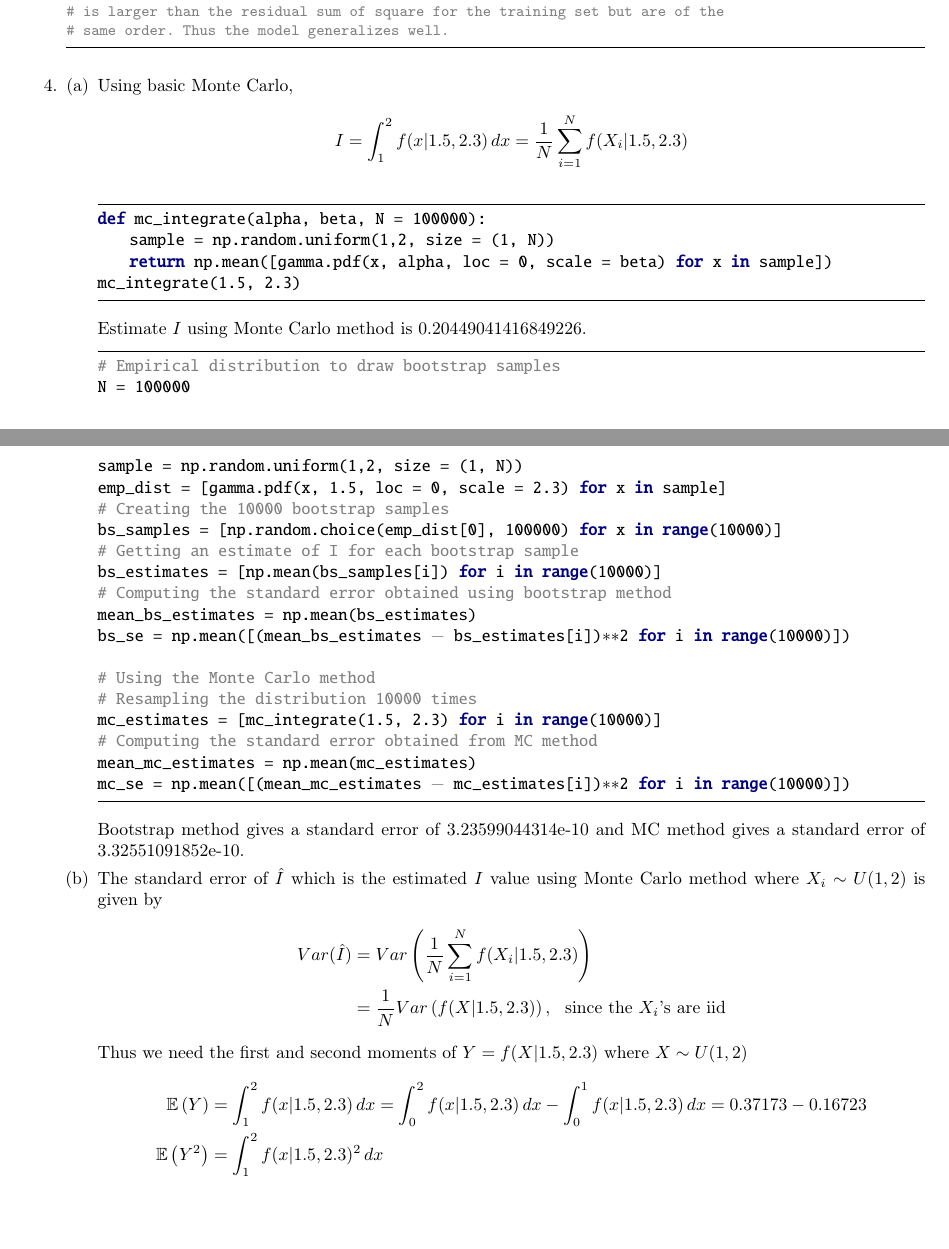
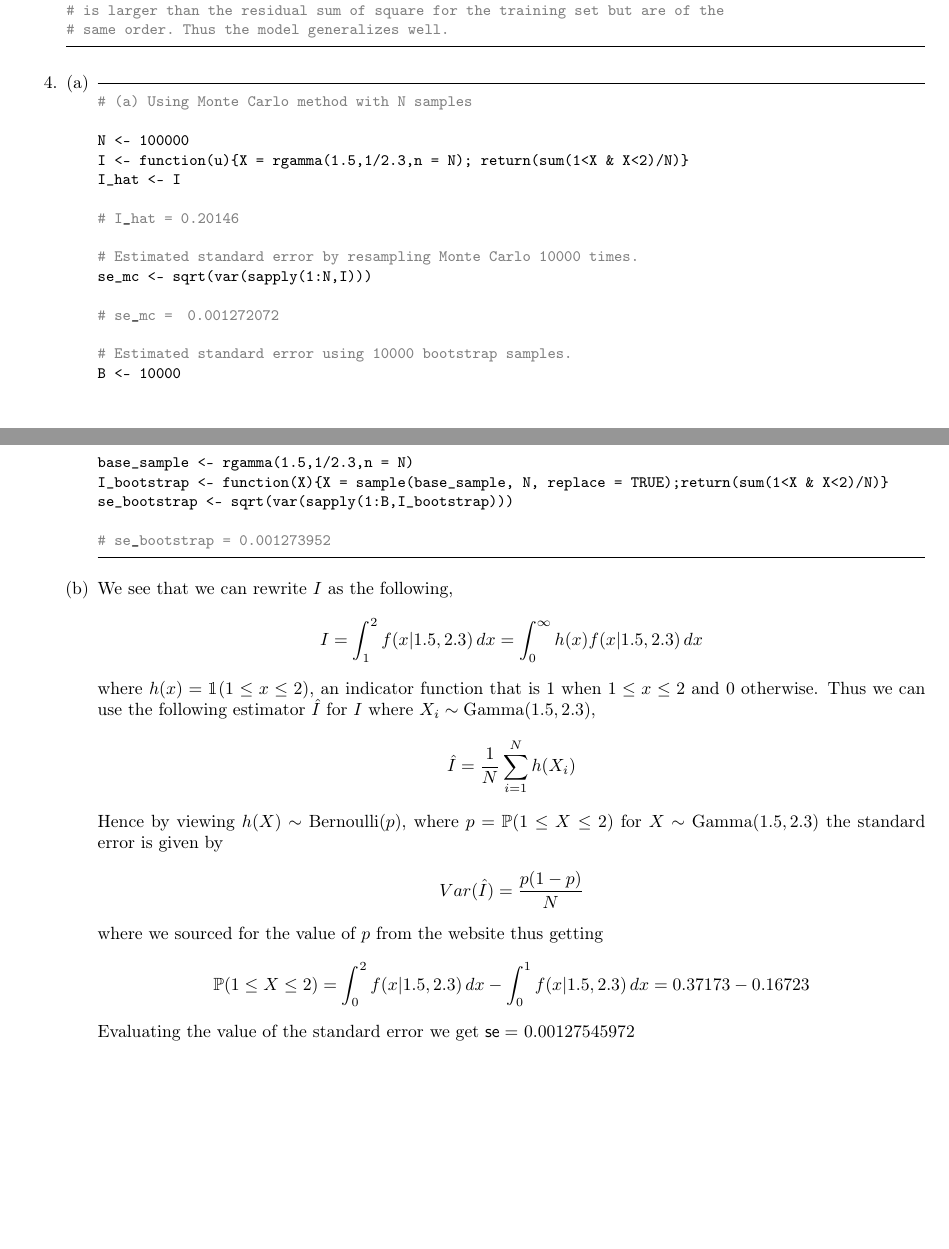
Before and after one commit to zunction/HomeworkTeX, a LaTeX problem sheet (Statistics/hw4.tex): two parts of pages 2 and 3 of 3, joined at a grey line, cut so that both start at the same text. Compiled offline with pdfLaTeX.

Commit message:
left with q2

```diff
--- a/Statistics/hw4.tex
+++ b/Statistics/hw4.tex
@@ -238,48 +238,91 @@ print (avg_RSS_val) # 0.5376852
 \end{lstlisting}
 \item
 \begin{enumerate}[(a)]
-\item Using basic Monte Carlo,
+\item
+%\begin{align*}
+%I = \int_{1}^{2}f(x|1.5,2.3) \,dx= \frac{1}{N}\sum_{i=1}^{N}f(X_i|1.5,2.3)
+%\end{align*}
+
+\begin{lstlisting}[language=R,commentstyle=\fontseries{lc}\color{gray}]
+# (a) Using Monte Carlo method with N samples
+
+N <- 100000
+I <- function(u){X = rgamma(1.5,1/2.3,n = N); return(sum(1<X & X<2)/N)}
+I_hat <- I
+
+# I_hat = 0.20146
+
+# Estimated standard error by resampling Monte Carlo 10000 times.
+se_mc <- sqrt(var(sapply(1:N,I)))
+
+# se_mc =   0.001272072
+
+# Estimated standard error using 10000 bootstrap samples.
+B <- 10000
+base_sample <- rgamma(1.5,1/2.3,n = N)
+I_bootstrap <- function(X){X = sample(base_sample, N, replace = TRUE);return(sum(1<X & X<2)/N)}
+se_bootstrap <- sqrt(var(sapply(1:B,I_bootstrap)))
+
+# se_bootstrap = 0.001273952
+
+\end{lstlisting}
+%\begin{python}
+%def mc_integrate(alpha, beta, N = 100000):
+%    sample = np.random.uniform(1,2, size = (1, N))
+%    return np.mean([gamma.pdf(x, alpha, loc = 0, scale = beta) for x in sample])
+%mc_integrate(1.5, 2.3)
+%\end{python}
+%Estimate $I$ using Monte Carlo method is 0.20449041416849226.
+%\begin{python}
+%# Empirical distribution to draw bootstrap samples
+%N = 100000
+%sample = np.random.uniform(1,2, size = (1, N))
+%emp_dist = [gamma.pdf(x, 1.5, loc = 0, scale = 2.3) for x in sample]
+%# Creating the 10000 bootstrap samples
+%bs_samples = [np.random.choice(emp_dist[0], 100000) for x in range(10000)]
+%# Getting an estimate of I for each bootstrap sample
+%bs_estimates = [np.mean(bs_samples[i]) for i in range(10000)]
+%# Computing the standard error obtained using bootstrap method
+%mean_bs_estimates = np.mean(bs_estimates)
+%bs_se = np.mean([(mean_bs_estimates - bs_estimates[i])**2 for i in range(10000)])
+%
+%# Using the Monte Carlo method
+%# Resampling the distribution 10000 times
+%mc_estimates = [mc_integrate(1.5, 2.3) for i in range(10000)]
+%# Computing the standard error obtained from MC method
+%mean_mc_estimates = np.mean(mc_estimates)
+%mc_se = np.mean([(mean_mc_estimates - mc_estimates[i])**2 for i in range(10000)])
+%\end{python}
+%Bootstrap method gives a standard error of 3.23599044314e-10 and MC method gives a standard error of 3.32551091852e-10.
+\item
+We see that we can rewrite $I$ as the following,
 \begin{align*}
-I = \int_{1}^{2}f(x|1.5,2.3) \,dx= \frac{1}{N}\sum_{i=1}^{N}f(X_i|1.5,2.3)
+I = \int_{1}^{2}f(x|1.5,2.3)\,dx = \int_{0}^{\infty}h(x)f(x|1.5,2.3)\,dx
 \end{align*}
-\begin{python}
-def mc_integrate(alpha, beta, N = 100000):
-    sample = np.random.uniform(1,2, size = (1, N))
-    return np.mean([gamma.pdf(x, alpha, loc = 0, scale = beta) for x in sample])
-mc_integrate(1.5, 2.3)
-\end{python}
-Estimate $I$ using Monte Carlo method is 0.20449041416849226.
-\begin{python}
-# Empirical distribution to draw bootstrap samples
-N = 100000
-sample = np.random.uniform(1,2, size = (1, N))
-emp_dist = [gamma.pdf(x, 1.5, loc = 0, scale = 2.3) for x in sample]
-# Creating the 10000 bootstrap samples
-bs_samples = [np.random.choice(emp_dist[0], 100000) for x in range(10000)]
-# Getting an estimate of I for each bootstrap sample
-bs_estimates = [np.mean(bs_samples[i]) for i in range(10000)]
-# Computing the standard error obtained using bootstrap method
-mean_bs_estimates = np.mean(bs_estimates)
-bs_se = np.mean([(mean_bs_estimates - bs_estimates[i])**2 for i in range(10000)])
-
-# Using the Monte Carlo method
-# Resampling the distribution 10000 times
-mc_estimates = [mc_integrate(1.5, 2.3) for i in range(10000)]
-# Computing the standard error obtained from MC method
-mean_mc_estimates = np.mean(mc_estimates)
-mc_se = np.mean([(mean_mc_estimates - mc_estimates[i])**2 for i in range(10000)])
-\end{python}
-Bootstrap method gives a standard error of 3.23599044314e-10 and MC method gives a standard error of 3.32551091852e-10.
-\item The standard error of $\hat{I}$ which is the estimated $I$ value using Monte Carlo method where $X_i \sim U(1,2)$ is given by
+where $h(x) = \mathbbm{1}(1\leq x \leq 2)$, an indicator function that is 1 when $1 \leq x \leq 2$ and 0 otherwise. Thus we can use the following estimator $\hat{I}$ for $I$ where $X_i\sim \text{Gamma}(1.5,2.3)$,
 \begin{align*}
-Var(\hat{I})&=Var\left(\frac{1}{N}\sum_{i=1}^{N}f(X_i|1.5,2.3)\right)\\
-&=\frac{1}{N}Var\left(f(X|1.5,2.3)\right), ~~\text{since the $X_i$'s are iid}
+\hat{I} = \frac{1}{N}\sum_{i=1}^{N}h(X_i)
 \end{align*}
-Thus we need the first and second moments of $Y= f(X|1.5,2.3)$ where $X \sim U(1,2)$
+Hence by viewing $h(X)\sim\text{Bernoulli}(p)$, where $p = \mathbb{P}(1\leq X \leq 2)$ for $X\sim \text{Gamma}(1.5,2.3)$ the standard error is given by
 \begin{align*}
-\mathbb{E}\left(Y\right) & = \int_{1}^{2}f(x|1.5,2.3)\,dx = \int_{0}^{2}f(x|1.5,2.3)\,dx-\int_{0}^{1}f(x|1.5,2.3)\,dx=0.37173-0.16723\\
-\mathbb{E}\left(Y^2\right) & = \int_{1}^{2}f(x|1.5,2.3)^2\,dx
+Var(\hat{I}) = \frac{p(1-p)}{N}
 \end{align*}
+where we sourced for the value of $p$ from the website thus getting
+\begin{align*}
+\mathbb{P}(1\leq X \leq 2)=\int_{0}^{2}f(x|1.5,2.3)\,dx-\int_{0}^{1}f(x|1.5,2.3)\,dx=0.37173-0.16723
+\end{align*}
+Evaluating the value of the standard error we get $\text{\sffamily{se}} =$ 0.00127545972
+%
+%The standard error of $\hat{I}$ which is the estimated $I$ value using Monte Carlo method where $X_i \sim U(1,2)$ is given by
+%\begin{align*}
+%Var(\hat{I})&=Var\left(\frac{1}{N}\sum_{i=1}^{N}f(X_i|1.5,2.3)\right)\\
+%&=\frac{1}{N}Var\left(f(X|1.5,2.3)\right), ~~\text{since the $X_i$'s are iid}
+%\end{align*}
+%Thus we need the first and second moments of $Y= f(X|1.5,2.3)$ where $X \sim U(1,2)$
+%\begin{align*}
+%\mathbb{E}\left(Y\right) & = \int_{1}^{2}f(x|1.5,2.3)\,dx = \int_{0}^{2}f(x|1.5,2.3)\,dx-\int_{0}^{1}f(x|1.5,2.3)\,dx=0.37173-0.16723\\
+%\mathbb{E}\left(Y^2\right) & = \int_{1}^{2}f(x|1.5,2.3)^2\,dx
+%\end{align*}
 \end{enumerate}
 \end{enumerate}
 
```
Also changed, not shown: Statistics/hw4.pdf, Statistics/hw4.tex (4 more changed lines).
